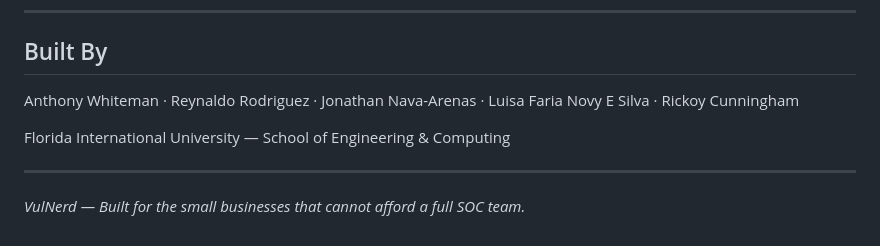
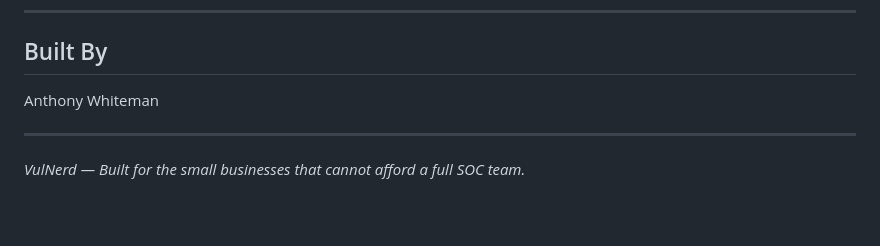
Before and after one commit to anthonywhite-cmd/Vulnerd, a Markdown page: README.md, the part around the change. GitHub-like rendering; blank space fills up the shorter version.

```diff
--- a/README.md
+++ b/README.md
@@ -192,9 +192,7 @@ Three sample CSV files are included in `demo_scans/` so you can test VulNerd wit
 
 ## Built By
 
-Anthony Whiteman · Reynaldo Rodriguez · Jonathan Nava-Arenas · Luisa Faria Novy E Silva · Rickoy Cunningham
-
-Florida International University — School of Engineering & Computing
+Anthony Whiteman
 
 ---
 
```
